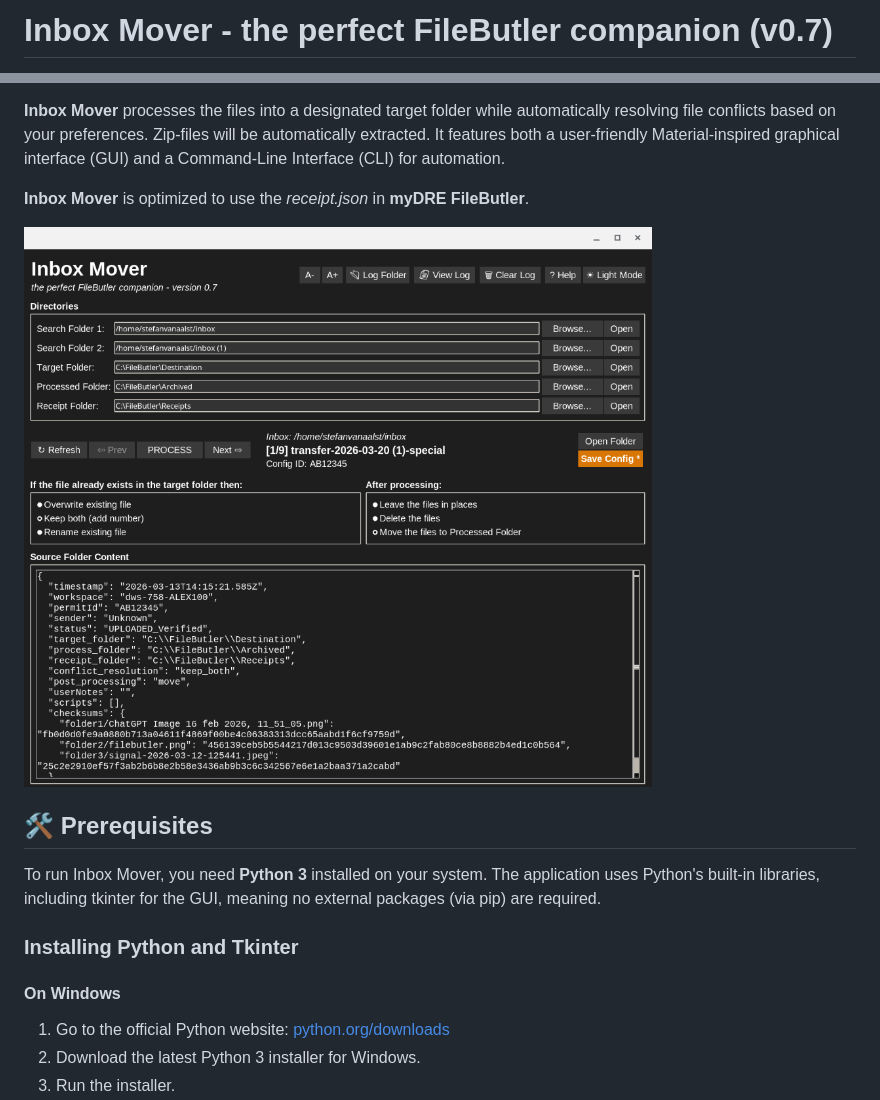
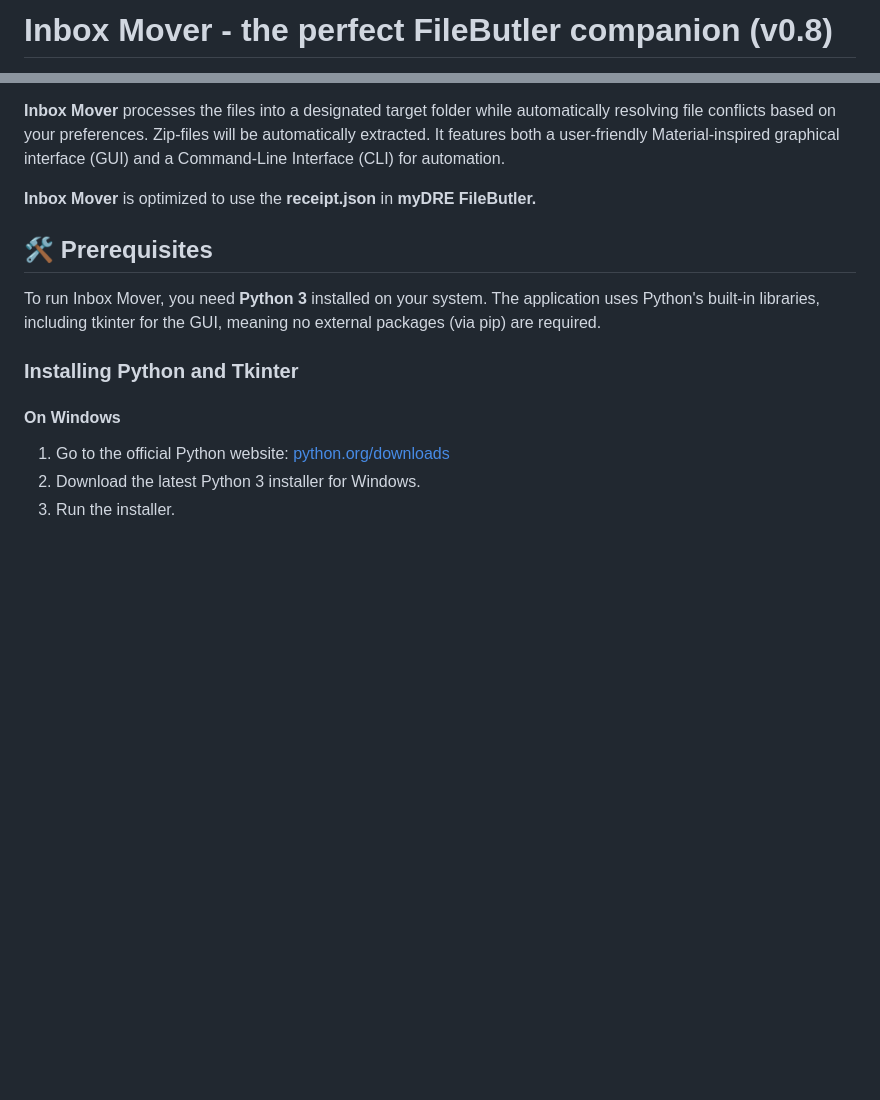
Before and after one commit to flow4u/InboxMover, a Markdown page: README.md, 2 parts joined by grey strips. GitHub-like rendering; pictures changed too: FileButler.png; blank space fills up the shorter version.

```diff
--- a/README.md
+++ b/README.md
@@ -1,2 +1,2 @@
-# **Inbox Mover \- the perfect FileButler companion (v0.7)**
+# **Inbox Mover \- the perfect FileButler companion (v0.8)**
 
@@ -4,9 +4,7 @@
 
 **Inbox Mover** processes the files into a designated target folder while automatically resolving file conflicts based on your preferences. Zip-files will be automatically extracted. It features both a user-friendly Material-inspired graphical interface (GUI) and a Command-Line Interface (CLI) for automation.
 
-**Inbox Mover** is optimized to use the *receipt.json* in **myDRE FileButler**.
-
-![Screenshot Inbox Mover](./FileButler.png)
+**Inbox Mover** is optimized to use the **receipt.json** in **myDRE FileButler.**
 
 ## **🛠️ Prerequisites**
 
```
Also changed, not shown: other parts of README.md (+2 -2 lines), Test Plan.md (+3 -3 lines), 1 other file.
